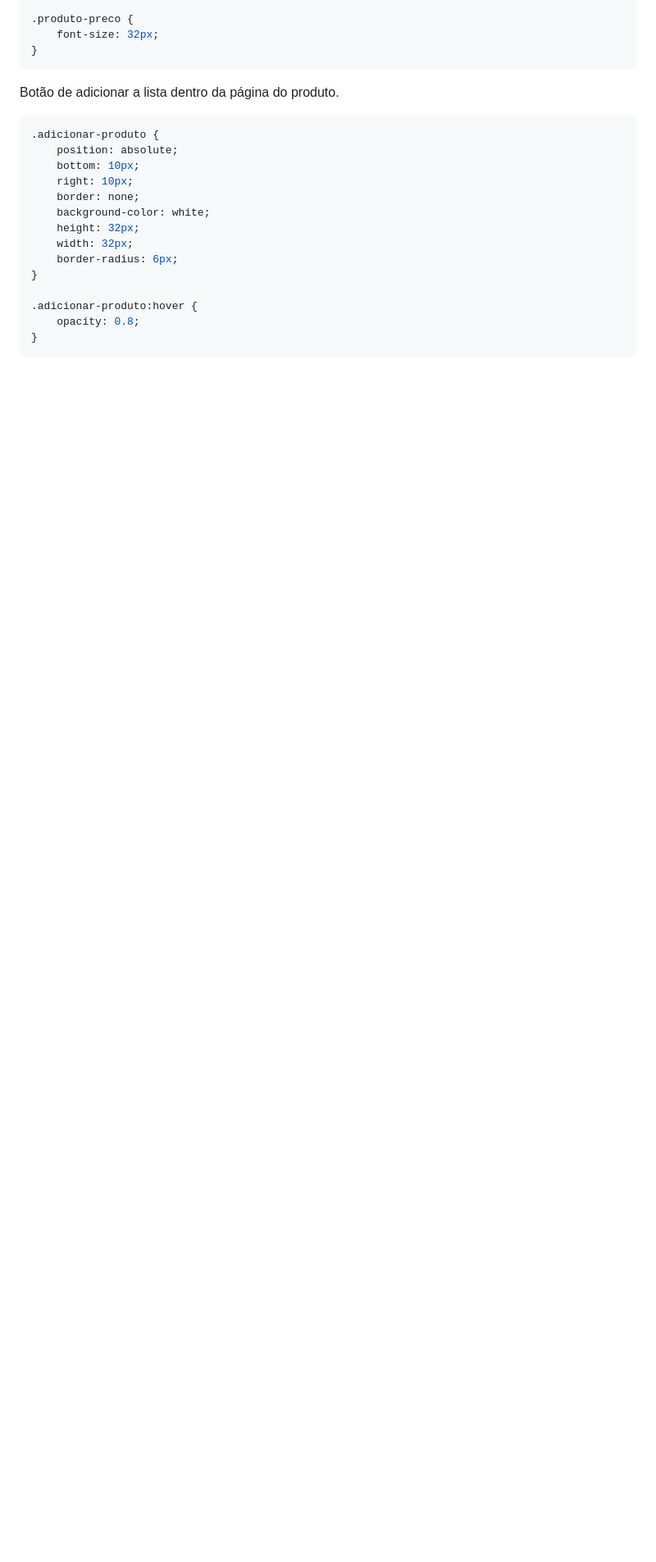
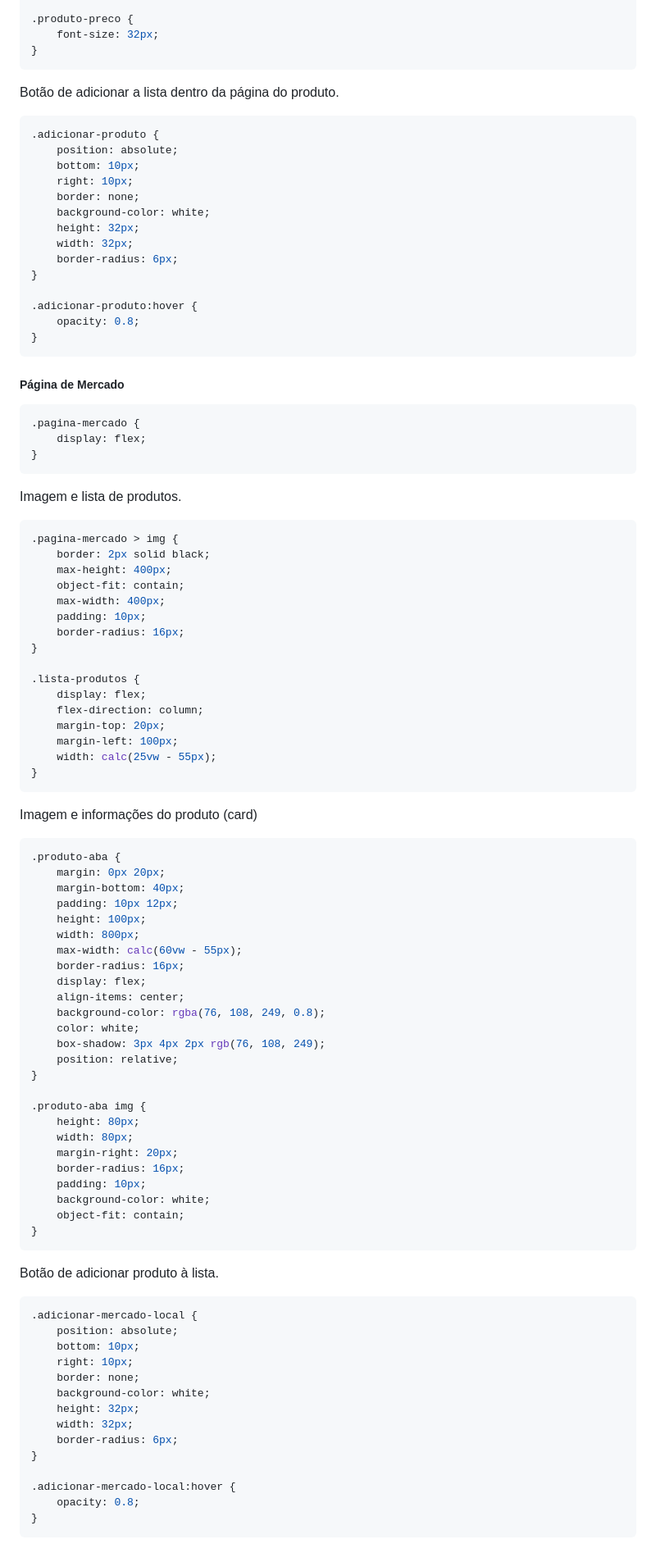
Before and after one commit to Pedro-Toma/Projeto_Web_Mobile, a Markdown page: README.md, the part around one of its changes. Shown at 82% size. Drawn GitHub-style; blank space fills up the shorter version.

Commit message:
Atualização do README com página de mercados

```diff
--- a/README.md
+++ b/README.md
@@ -885,3 +957,78 @@ Botão de adicionar a lista dentro da página do produto.
     opacity: 0.8;
 }
 ~~~
+
+##### Página de Mercado
+
+~~~css
+.pagina-mercado {
+    display: flex;
+}
+~~~
+
+Imagem e lista de produtos.
+~~~css
+.pagina-mercado > img {
+    border: 2px solid black;
+    max-height: 400px;
+    object-fit: contain;
+    max-width: 400px;
+    padding: 10px;
+    border-radius: 16px;
+}
+
+.lista-produtos {
+    display: flex;
+    flex-direction: column;
+    margin-top: 20px;
+    margin-left: 100px;
+    width: calc(25vw - 55px);
+}
+~~~
+
+Imagem e informações do produto (card)
+~~~css
+.produto-aba {
+    margin: 0px 20px;
+    margin-bottom: 40px;
+    padding: 10px 12px;
+    height: 100px;
+    width: 800px;
+    max-width: calc(60vw - 55px);
+    border-radius: 16px;
+    display: flex;
+    align-items: center;
+    background-color: rgba(76, 108, 249, 0.8);
+    color: white;
+    box-shadow: 3px 4px 2px rgb(76, 108, 249);
+    position: relative;
+}
+
+.produto-aba img {
+    height: 80px;
+    width: 80px;
+    margin-right: 20px;
+    border-radius: 16px;
+    padding: 10px;
+    background-color: white;
+    object-fit: contain;
+}
+~~~
+
+Botão de adicionar produto à lista.
+~~~css
+.adicionar-mercado-local {
+    position: absolute;
+    bottom: 10px;
+    right: 10px;
+    border: none;
+    background-color: white;
+    height: 32px;
+    width: 32px;
+    border-radius: 6px;
+}
+
+.adicionar-mercado-local:hover {
+    opacity: 0.8;
+}
+~~~
```
Also changed, not shown: other parts of README.md (+73 -1 lines).
